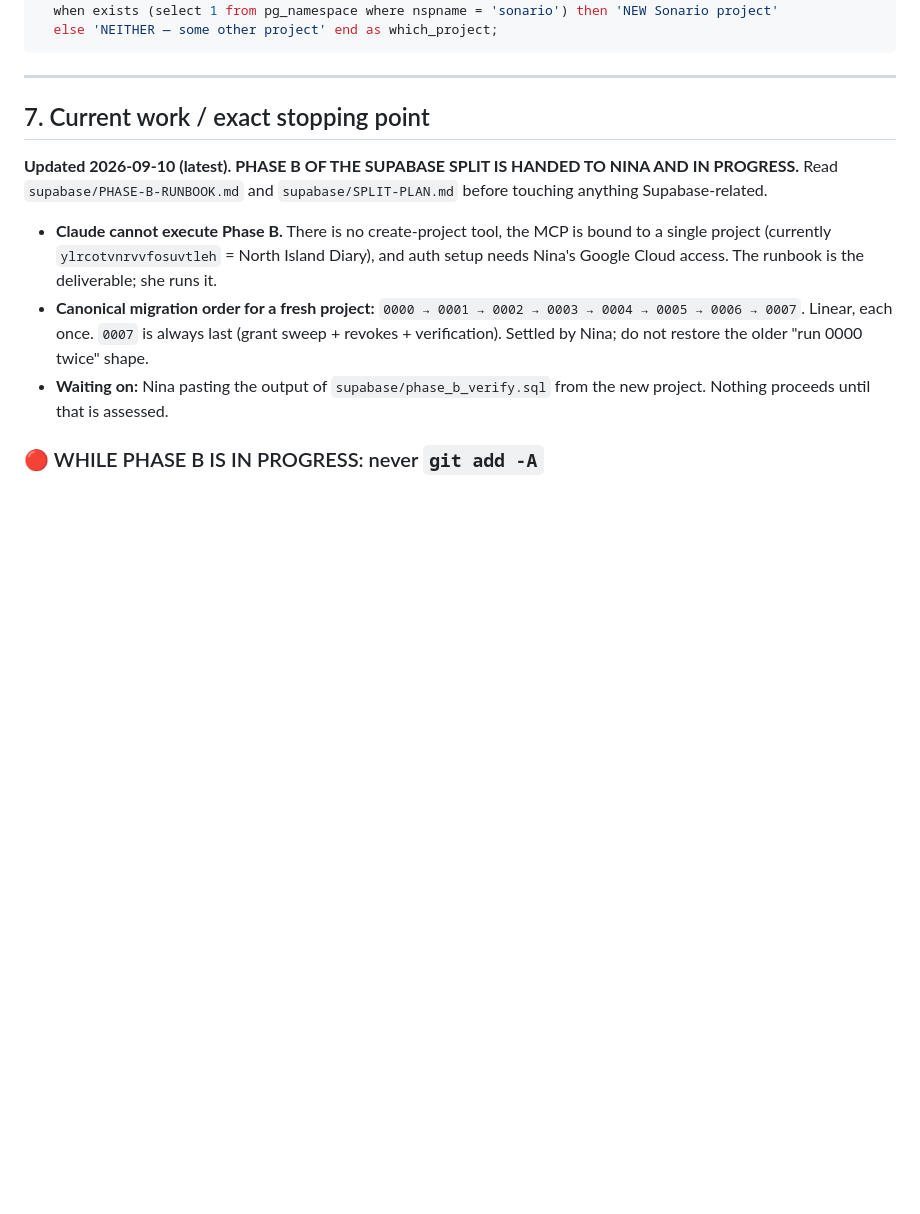
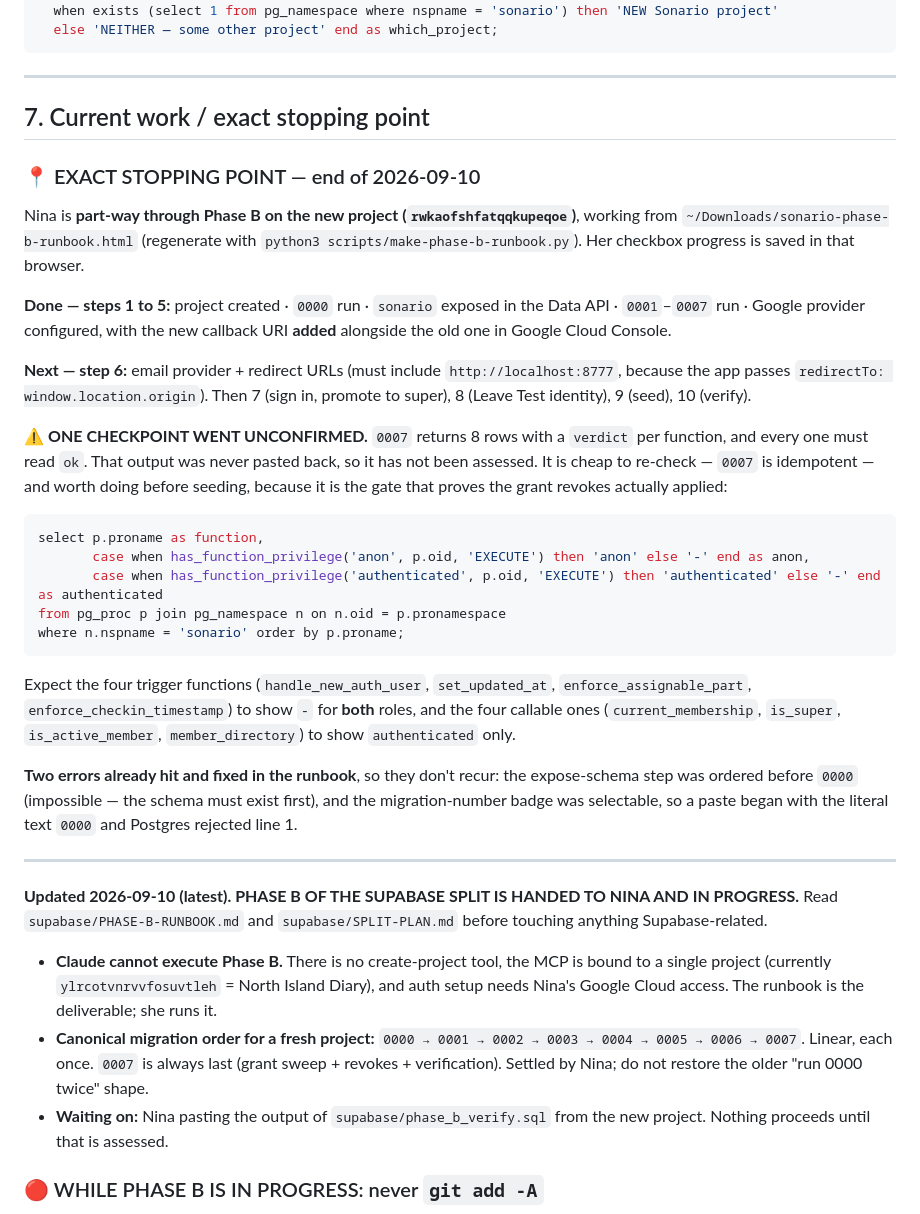
Before and after one commit to nozkowoz/sonario, a Markdown page: HANDOVER.md, the part around the change. Drawn GitHub-style; blank space fills up the shorter version.

Commit message:
Record the exact Phase B stopping point
Nina is at step 6 of 10 on the new project. Steps 1-5 done: project created, 0000
run, sonario exposed in the Data API, 0001-0007 run, Google configured with the
new callback URI added alongside the old one.

Flagged: 0007's output was never pasted back, so the one checkpoint that proves
the grant revokes actually applied has not been assessed. 0007 is idempotent and
the handover carries a short query that answers the same question, so it is cheap
to confirm before seeding rather than discovering it later.

Also recorded the two runbook errors already hit and fixed, so a future session
doesn't reintroduce them: the expose-schema step was ordered before 0000, which
is impossible since the dropdown only lists schemas that exist; and the migration
badge was selectable, so a paste began with the literal text '0000'.

Co-Authored-By: Claude Opus 5 <noreply@anthropic.com>

````diff
--- a/HANDOVER.md
+++ b/HANDOVER.md
@@ -503,6 +503,44 @@ select case
 
 ## 7. Current work / exact stopping point
 
+### 📍 EXACT STOPPING POINT — end of 2026-09-10
+
+Nina is **part-way through Phase B on the new project (`rwkaofshfatqqkupeqoe`)**, working from
+`~/Downloads/sonario-phase-b-runbook.html` (regenerate with
+`python3 scripts/make-phase-b-runbook.py`). Her checkbox progress is saved in that browser.
+
+**Done — steps 1 to 5:** project created · `0000` run · `sonario` exposed in the Data API ·
+`0001`–`0007` run · Google provider configured, with the new callback URI **added** alongside the
+old one in Google Cloud Console.
+
+**Next — step 6:** email provider + redirect URLs (must include `http://localhost:8777`, because
+the app passes `redirectTo: window.location.origin`). Then 7 (sign in, promote to super),
+8 (Leave Test identity), 9 (seed), 10 (verify).
+
+⚠️ **ONE CHECKPOINT WENT UNCONFIRMED.** `0007` returns 8 rows with a `verdict` per function, and
+every one must read `ok`. That output was never pasted back, so it has not been assessed. It is
+cheap to re-check — `0007` is idempotent — and worth doing before seeding, because it is the gate
+that proves the grant revokes actually applied:
+
+```sql
+select p.proname as function,
+       case when has_function_privilege('anon', p.oid, 'EXECUTE') then 'anon' else '-' end as anon,
+       case when has_function_privilege('authenticated', p.oid, 'EXECUTE') then 'authenticated' else '-' end as authenticated
+from pg_proc p join pg_namespace n on n.oid = p.pronamespace
+where n.nspname = 'sonario' order by p.proname;
+```
+
+Expect the four trigger functions (`handle_new_auth_user`, `set_updated_at`,
+`enforce_assignable_part`, `enforce_checkin_timestamp`) to show `-` for **both** roles, and the
+four callable ones (`current_membership`, `is_super`, `is_active_member`, `member_directory`) to
+show `authenticated` only.
+
+**Two errors already hit and fixed in the runbook**, so they don't recur: the expose-schema step
+was ordered before `0000` (impossible — the schema must exist first), and the migration-number
+badge was selectable, so a paste began with the literal text `0000` and Postgres rejected line 1.
+
+---
+
 **Updated 2026-09-10 (latest). PHASE B OF THE SUPABASE SPLIT IS HANDED TO NINA AND IN PROGRESS.**
 Read `supabase/PHASE-B-RUNBOOK.md` and `supabase/SPLIT-PLAN.md` before touching anything
 Supabase-related.
````
